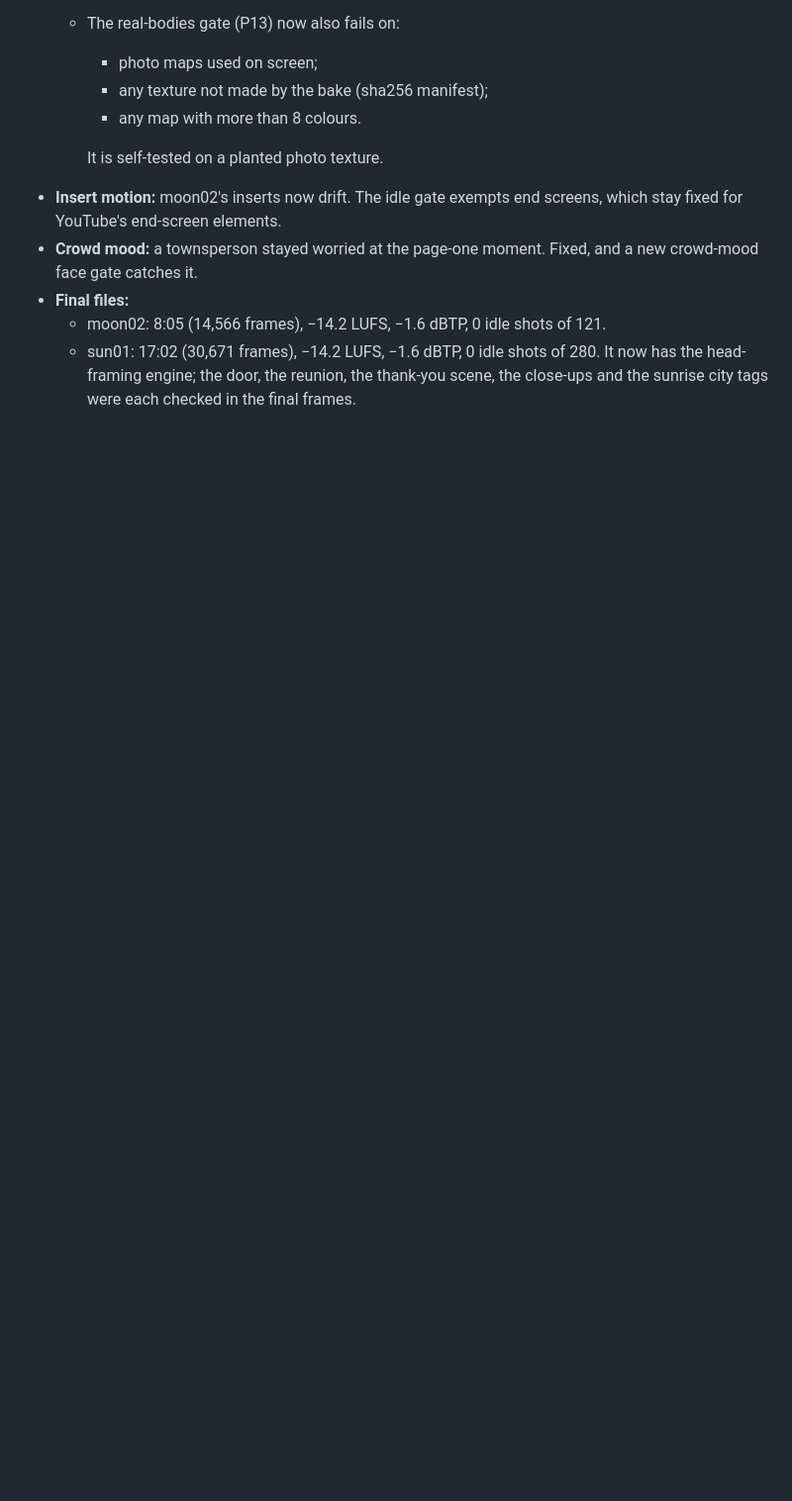
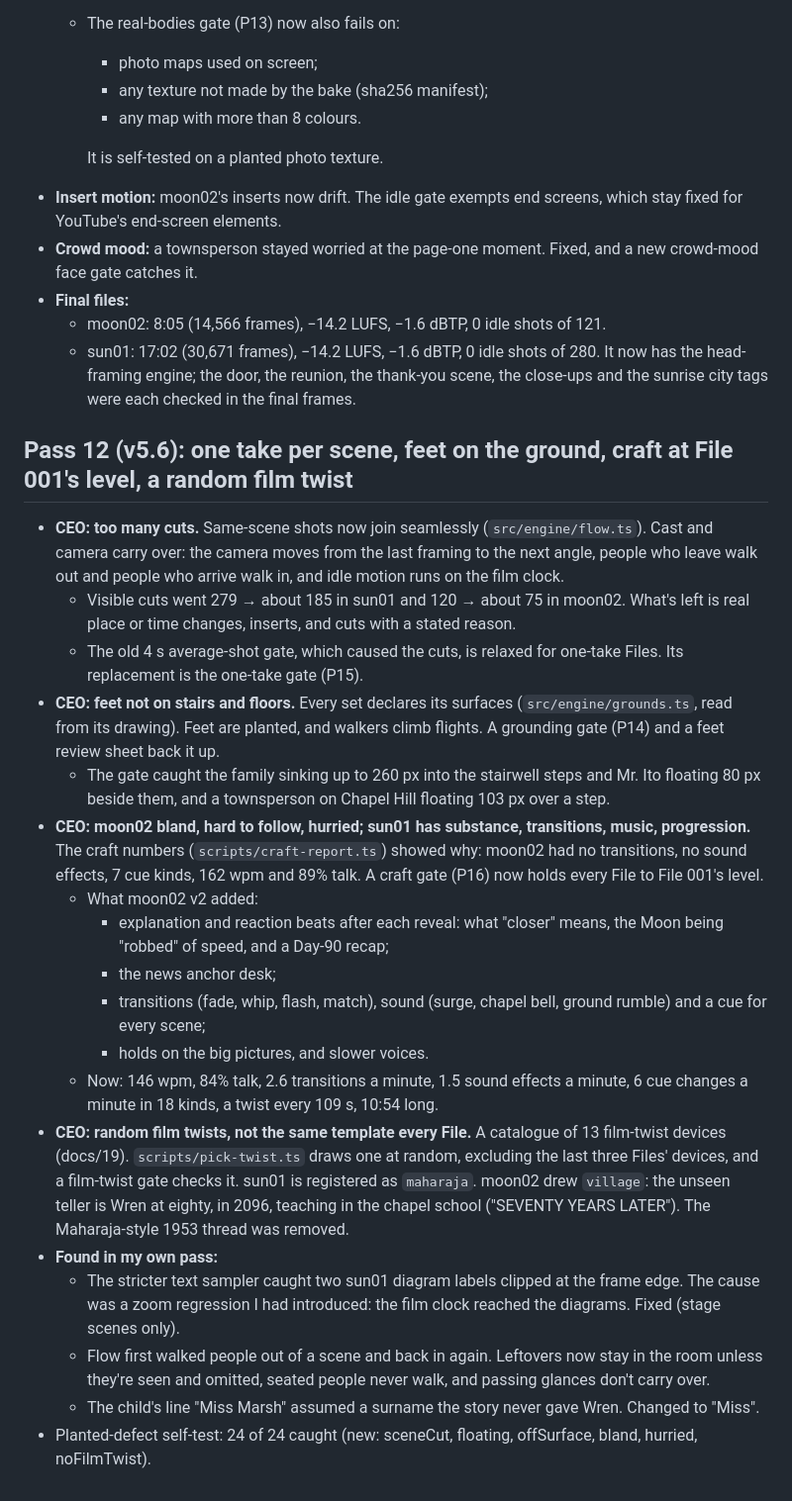
Before and after one commit to jonesruskin/youtube-idea, a Markdown page: docs/14-sun01-v4.1-review-log.md, the part around the change. Shown at 99% size. GitHub-like rendering; blank space fills up the shorter version.

Commit message:
Review log pass 12
Co-Authored-By: Claude Opus 5.5 <noreply@anthropic.com>
Claude-Session: https://claude.ai/code/session_017eRNjaGH56ZJV1uMt2bRFo

```diff
--- a/docs/14-sun01-v4.1-review-log.md
+++ b/docs/14-sun01-v4.1-review-log.md
@@ -228,3 +228,23 @@ Built through the new pipeline (docs/PIPELINE.md, docs/00-production-standards.m
 - **Final files:**
   - moon02: 8:05 (14,566 frames), −14.2 LUFS, −1.6 dBTP, 0 idle shots of 121.
   - sun01: 17:02 (30,671 frames), −14.2 LUFS, −1.6 dBTP, 0 idle shots of 280. It now has the head-framing engine; the door, the reunion, the thank-you scene, the close-ups and the sunrise city tags were each checked in the final frames.
+
+## Pass 12 (v5.6): one take per scene, feet on the ground, craft at File 001's level, a random film twist
+- **CEO: too many cuts.** Same-scene shots now join seamlessly (`src/engine/flow.ts`). Cast and camera carry over: the camera moves from the last framing to the next angle, people who leave walk out and people who arrive walk in, and idle motion runs on the film clock.
+  - Visible cuts went 279 → about 185 in sun01 and 120 → about 75 in moon02. What's left is real place or time changes, inserts, and cuts with a stated reason.
+  - The old 4 s average-shot gate, which caused the cuts, is relaxed for one-take Files. Its replacement is the one-take gate (P15).
+- **CEO: feet not on stairs and floors.** Every set declares its surfaces (`src/engine/grounds.ts`, read from its drawing). Feet are planted, and walkers climb flights. A grounding gate (P14) and a feet review sheet back it up.
+  - The gate caught the family sinking up to 260 px into the stairwell steps and Mr. Ito floating 80 px beside them, and a townsperson on Chapel Hill floating 103 px over a step.
+- **CEO: moon02 bland, hard to follow, hurried; sun01 has substance, transitions, music, progression.** The craft numbers (`scripts/craft-report.ts`) showed why: moon02 had no transitions, no sound effects, 7 cue kinds, 162 wpm and 89% talk. A craft gate (P16) now holds every File to File 001's level.
+  - What moon02 v2 added:
+    - explanation and reaction beats after each reveal: what "closer" means, the Moon being "robbed" of speed, and a Day-90 recap;
+    - the news anchor desk;
+    - transitions (fade, whip, flash, match), sound (surge, chapel bell, ground rumble) and a cue for every scene;
+    - holds on the big pictures, and slower voices.
+  - Now: 146 wpm, 84% talk, 2.6 transitions a minute, 1.5 sound effects a minute, 6 cue changes a minute in 18 kinds, a twist every 109 s, 10:54 long.
+- **CEO: random film twists, not the same template every File.** A catalogue of 13 film-twist devices (docs/19). `scripts/pick-twist.ts` draws one at random, excluding the last three Files' devices, and a film-twist gate checks it. sun01 is registered as `maharaja`. moon02 drew `village`: the unseen teller is Wren at eighty, in 2096, teaching in the chapel school ("SEVENTY YEARS LATER"). The Maharaja-style 1953 thread was removed.
+- **Found in my own pass:**
+  - The stricter text sampler caught two sun01 diagram labels clipped at the frame edge. The cause was a zoom regression I had introduced: the film clock reached the diagrams. Fixed (stage scenes only).
+  - Flow first walked people out of a scene and back in again. Leftovers now stay in the room unless they're seen and omitted, seated people never walk, and passing glances don't carry over.
+  - The child's line "Miss Marsh" assumed a surname the story never gave Wren. Changed to "Miss".
+- Planted-defect self-test: 24 of 24 caught (new: sceneCut, floating, offSurface, bland, hurried, noFilmTwist).
```
